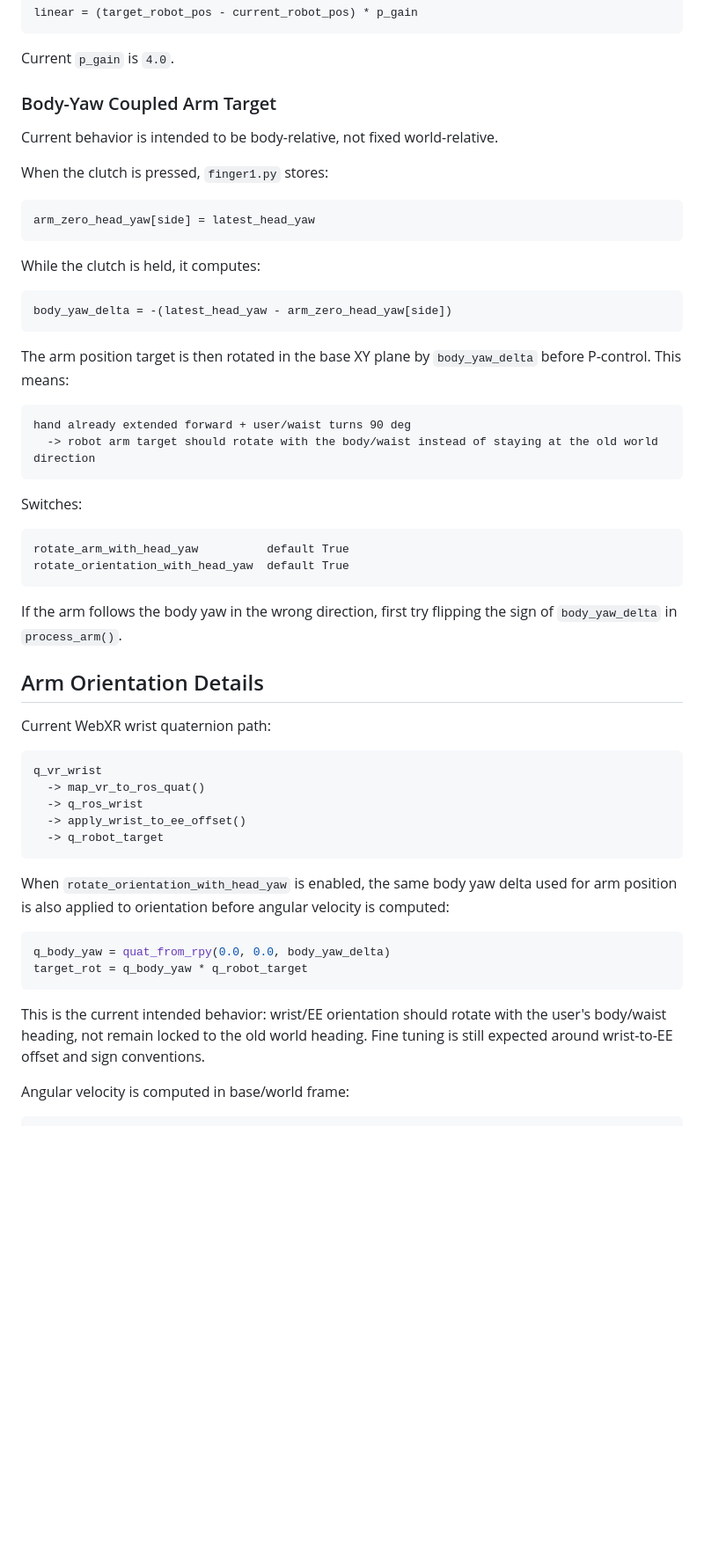
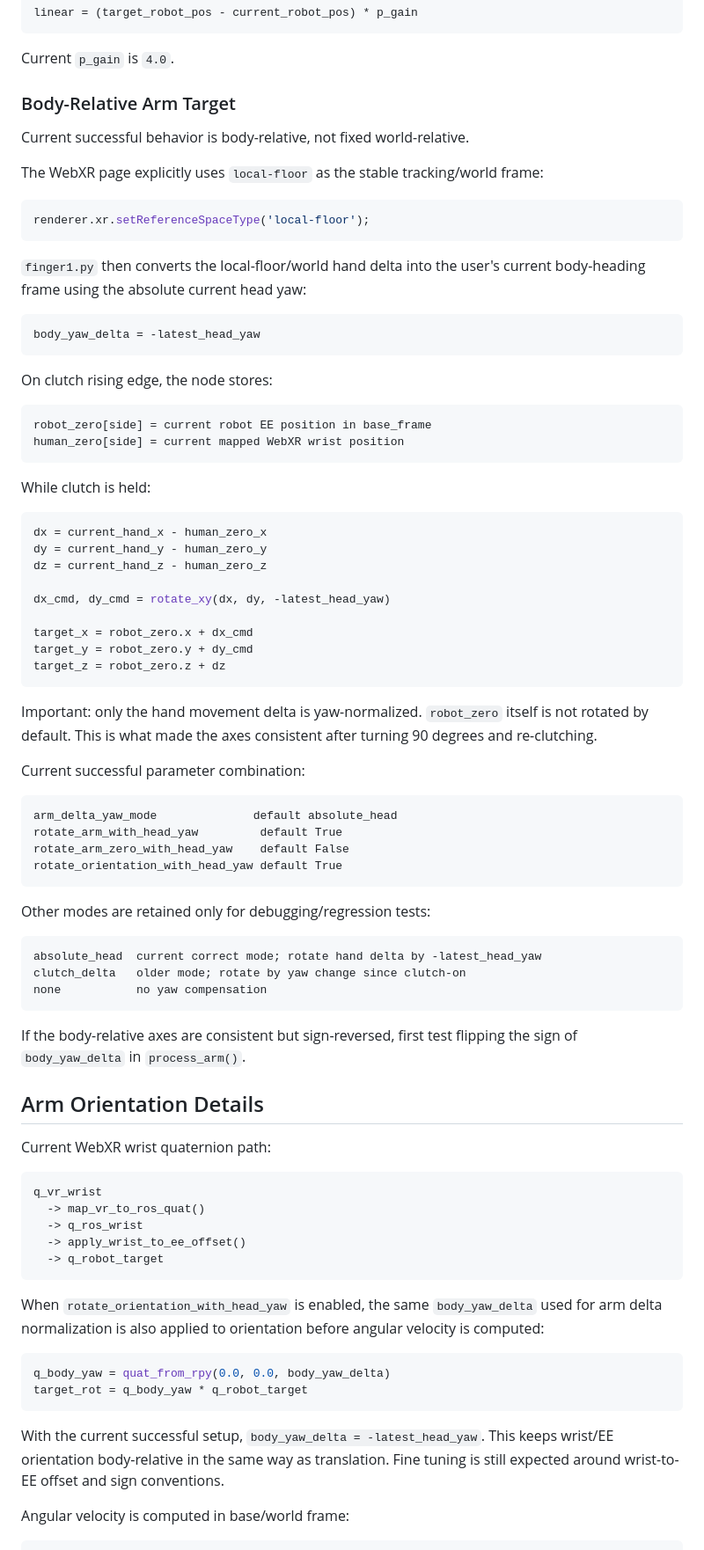
Before and after one commit to casekim-dev/teleop-backup, a Markdown page: README.md, the part around one of its changes. Shown at 88% size. GitHub-like rendering; blank space fills up the shorter version.

````diff
--- a/README.md
+++ b/README.md
@@ -241,37 +241,63 @@ linear = (target_robot_pos - current_robot_pos) * p_gain
 
 Current `p_gain` is `4.0`.
 
-### Body-Yaw Coupled Arm Target
+### Body-Relative Arm Target
 
-Current behavior is intended to be body-relative, not fixed world-relative.
+Current successful behavior is body-relative, not fixed world-relative.
 
-When the clutch is pressed, `finger1.py` stores:
+The WebXR page explicitly uses `local-floor` as the stable tracking/world frame:
+
+```javascript
+renderer.xr.setReferenceSpaceType('local-floor');
+```
+
+`finger1.py` then converts the local-floor/world hand delta into the user's current body-heading frame using the absolute current head yaw:
+
+```python
+body_yaw_delta = -latest_head_yaw
+```
+
+On clutch rising edge, the node stores:
 
 ```text
-arm_zero_head_yaw[side] = latest_head_yaw
+robot_zero[side] = current robot EE position in base_frame
+human_zero[side] = current mapped WebXR wrist position
 ```
 
-While the clutch is held, it computes:
+While clutch is held:
 
 ```python
-body_yaw_delta = -(latest_head_yaw - arm_zero_head_yaw[side])
+dx = current_hand_x - human_zero_x
+dy = current_hand_y - human_zero_y
+dz = current_hand_z - human_zero_z
+
+dx_cmd, dy_cmd = rotate_xy(dx, dy, -latest_head_yaw)
+
+target_x = robot_zero.x + dx_cmd
+target_y = robot_zero.y + dy_cmd
+target_z = robot_zero.z + dz
 ```
 
-The arm position target is then rotated in the base XY plane by `body_yaw_delta` before P-control. This means:
+Important: only the hand movement delta is yaw-normalized. `robot_zero` itself is not rotated by default. This is what made the axes consistent after turning 90 degrees and re-clutching.
+
+Current successful parameter combination:
 
 ```text
-hand already extended forward + user/waist turns 90 deg
-  -> robot arm target should rotate with the body/waist instead of staying at the old world direction
+arm_delta_yaw_mode              default absolute_head
+rotate_arm_with_head_yaw         default True
+rotate_arm_zero_with_head_yaw    default False
+rotate_orientation_with_head_yaw default True
 ```
 
-Switches:
+Other modes are retained only for debugging/regression tests:
 
 ```text
-rotate_arm_with_head_yaw          default True
-rotate_orientation_with_head_yaw  default True
+absolute_head  current correct mode; rotate hand delta by -latest_head_yaw
+clutch_delta   older mode; rotate by yaw change since clutch-on
+none           no yaw compensation
 ```
 
-If the arm follows the body yaw in the wrong direction, first try flipping the sign of `body_yaw_delta` in `process_arm()`.
+If the body-relative axes are consistent but sign-reversed, first test flipping the sign of `body_yaw_delta` in `process_arm()`.
 
 ## Arm Orientation Details
 
@@ -285,14 +311,14 @@ q_vr_wrist
   -> q_robot_target
 ```
 
-When `rotate_orientation_with_head_yaw` is enabled, the same body yaw delta used for arm position is also applied to orientation before angular velocity is computed:
+When `rotate_orientation_with_head_yaw` is enabled, the same `body_yaw_delta` used for arm delta normalization is also applied to orientation before angular velocity is computed:
 
 ```python
 q_body_yaw = quat_from_rpy(0.0, 0.0, body_yaw_delta)
 target_rot = q_body_yaw * q_robot_target
 ```
 
-This is the current intended behavior: wrist/EE orientation should rotate with the user's body/waist heading, not remain locked to the old world heading. Fine tuning is still expected around wrist-to-EE offset and sign conventions.
+With the current successful setup, `body_yaw_delta = -latest_head_yaw`. This keeps wrist/EE orientation body-relative in the same way as translation. Fine tuning is still expected around wrist-to-EE offset and sign conventions.
 
 Angular velocity is computed in base/world frame:
 
````
Also changed, not shown: other parts of README.md (+42 -3 lines), TELEOP_BACKUP_NOTES.md (+36 -16 lines).
